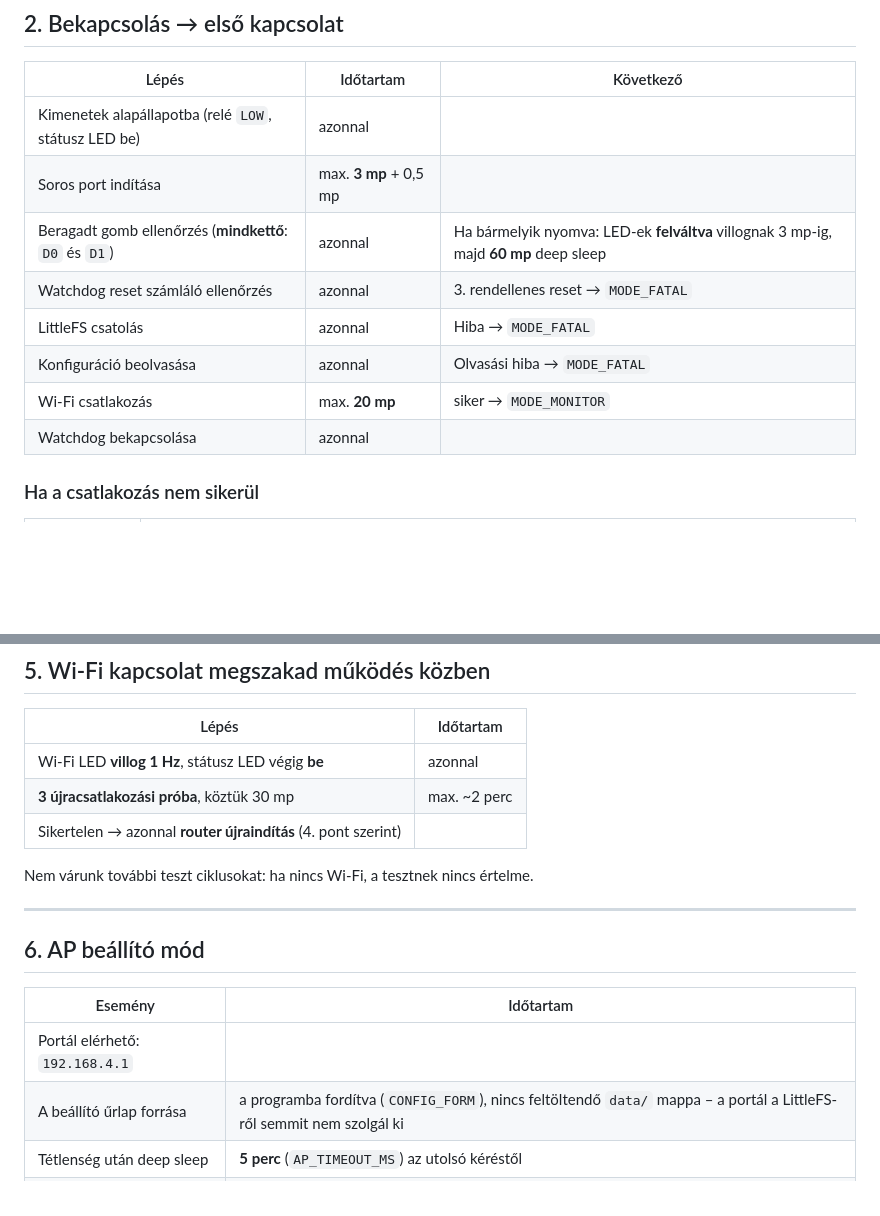
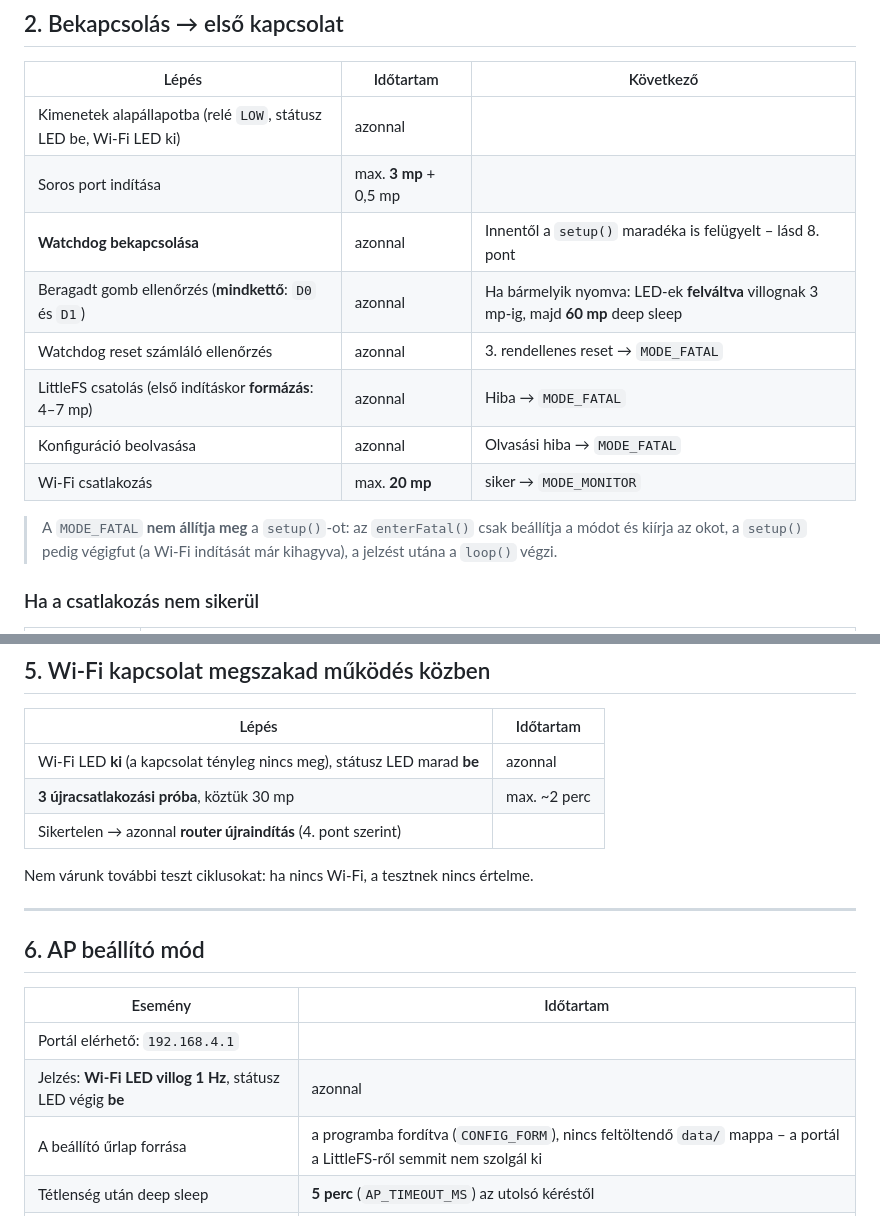
Before and after one commit to manszabi/bazsi-router-reboot, a Markdown page: MUKODES.md, 2 parts joined by grey strips. Drawn GitHub-style; blank space fills up the shorter version.

```diff
--- a/MUKODES.md
+++ b/MUKODES.md
@@ -21,14 +21,18 @@ Az eszköz mindig pontosan egy üzemmódban van.
 
 | Lépés | Időtartam | Következő |
 |---|---|---|
-| Kimenetek alapállapotba (relé `LOW`, státusz LED be) | azonnal | |
+| Kimenetek alapállapotba (relé `LOW`, státusz LED be, Wi-Fi LED ki) | azonnal | |
 | Soros port indítása | max. **3 mp** + 0,5 mp | |
+| **Watchdog bekapcsolása** | azonnal | Innentől a `setup()` maradéka is felügyelt – lásd 8. pont |
 | Beragadt gomb ellenőrzés (**mindkettő**: `D0` és `D1`) | azonnal | Ha bármelyik nyomva: LED-ek **felváltva** villognak 3 mp-ig, majd **60 mp** deep sleep |
 | Watchdog reset számláló ellenőrzés | azonnal | 3. rendellenes reset → `MODE_FATAL` |
-| LittleFS csatolás | azonnal | Hiba → `MODE_FATAL` |
+| LittleFS csatolás (első indításkor **formázás**: 4–7 mp) | azonnal | Hiba → `MODE_FATAL` |
 | Konfiguráció beolvasása | azonnal | Olvasási hiba → `MODE_FATAL` |
 | Wi-Fi csatlakozás | max. **20 mp** | siker → `MODE_MONITOR` |
-| Watchdog bekapcsolása | azonnal | |
+
+> A `MODE_FATAL` **nem állítja meg** a `setup()`-ot: az `enterFatal()` csak
+> beállítja a módot és kiírja az okot, a `setup()` pedig végigfut (a Wi-Fi
+> indítását már kihagyva), a jelzést utána a `loop()` végzi.
 
 ### Ha a csatlakozás nem sikerül
 
@@ -259,7 +263,7 @@ internet nem, tehát érdemes később újrapróbálni.
 
 | Lépés | Időtartam |
 |---|---|
-| Wi-Fi LED **villog 1 Hz**, státusz LED végig **be** | azonnal |
+| Wi-Fi LED **ki** (a kapcsolat tényleg nincs meg), státusz LED marad **be** | azonnal |
 | **3 újracsatlakozási próba**, köztük 30 mp | max. ~2 perc |
 | Sikertelen → azonnal **router újraindítás** (4. pont szerint) | |
 
@@ -272,6 +276,7 @@ Nem várunk további teszt ciklusokat: ha nincs Wi-Fi, a tesztnek nincs értelme
 | Esemény | Időtartam |
 |---|---|
 | Portál elérhető: `192.168.4.1` | |
+| Jelzés: **Wi-Fi LED villog 1 Hz**, státusz LED végig **be** | azonnal |
 | A beállító űrlap forrása | a programba fordítva (`CONFIG_FORM`), nincs feltöltendő `data/` mappa – a portál a LittleFS-ről semmit nem szolgál ki |
 | Tétlenség után deep sleep | **5 perc** (`AP_TIMEOUT_MS`) az utolsó kéréstől |
 | A nyitva lévő lap keep-alive-ja | **60 mp**-enként `GET /ping` (1 bájt válasz) |
```
Also changed, not shown: FOLYAMATABRA.md (+21 -11 lines).
